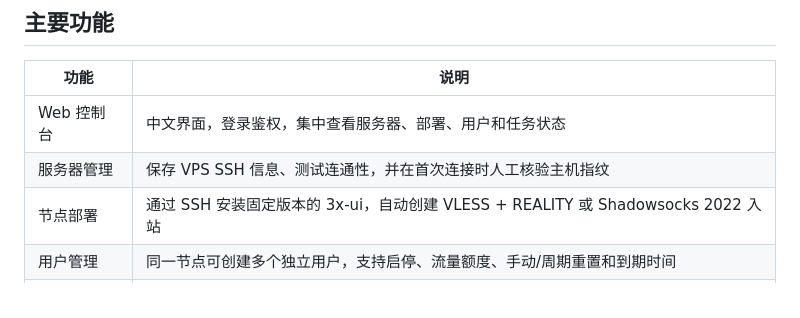
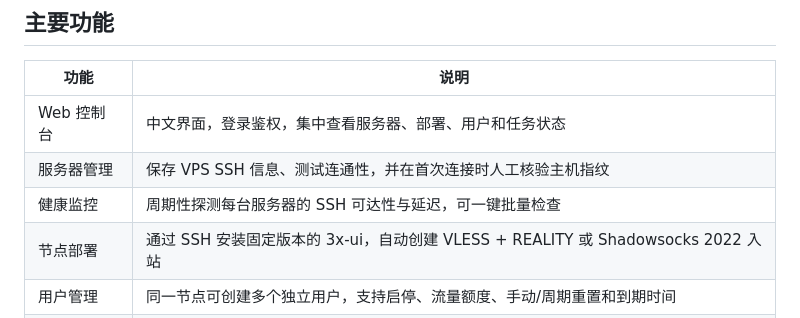
Before and after one commit to McDtot/manage-your-node, a Markdown page: README.md, the part around the change. GitHub-like rendering.

Commit message:
Document node health monitoring feature
Co-authored-by: McDtot <McDtot@users.noreply.github.com>

```diff
--- a/README.md
+++ b/README.md
@@ -13,6 +13,7 @@
 | --- | --- |
 | Web 控制台 | 中文界面，登录鉴权，集中查看服务器、部署、用户和任务状态 |
 | 服务器管理 | 保存 VPS SSH 信息、测试连通性，并在首次连接时人工核验主机指纹 |
+| 健康监控 | 周期性探测每台服务器的 SSH 可达性与延迟，可一键批量检查 |
 | 节点部署 | 通过 SSH 安装固定版本的 3x-ui，自动创建 VLESS + REALITY 或 Shadowsocks 2022 入站 |
 | 用户管理 | 同一节点可创建多个独立用户，支持启停、流量额度、手动/周期重置和到期时间 |
 | 流量统计 | 从 3x-ui 周期性同步真实用量到本地，支持一键手动刷新 |
```
